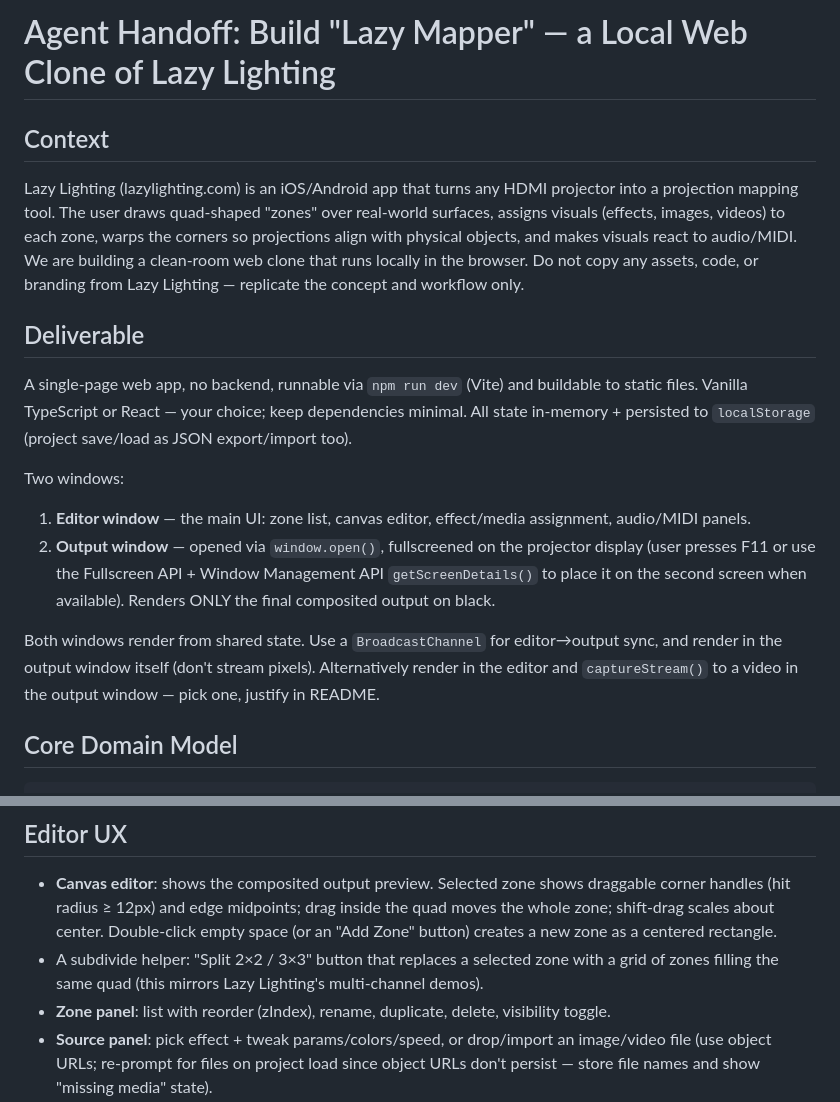
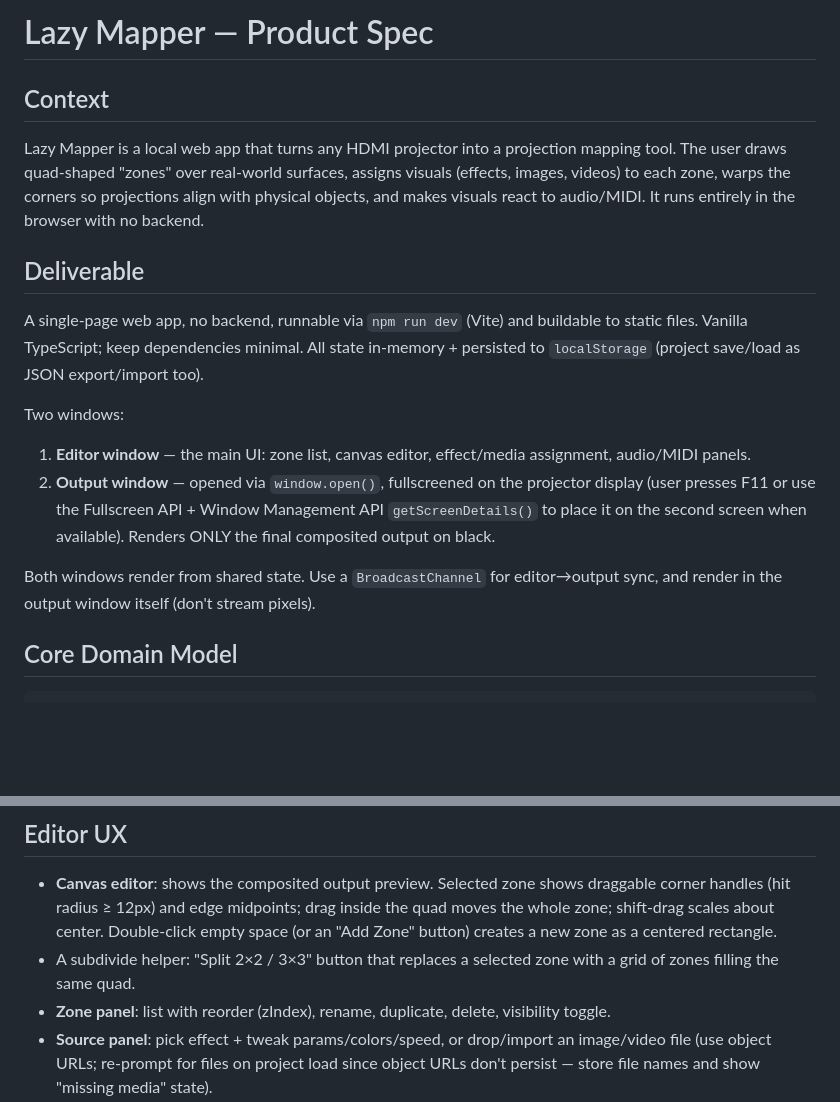
Before and after one commit to agteo/light-projection, a Markdown page: SPEC.md, 2 parts joined by grey strips. GitHub-like rendering; blank space fills up the shorter version.

```diff
--- a/lazy-lighting-clone-spec.md
+++ b/SPEC.md
@@ -1,18 +1,18 @@
-# Agent Handoff: Build "Lazy Mapper" — a Local Web Clone of Lazy Lighting
+# Lazy Mapper — Product Spec
 
 ## Context
 
-Lazy Lighting (lazylighting.com) is an iOS/Android app that turns any HDMI projector into a projection mapping tool. The user draws quad-shaped "zones" over real-world surfaces, assigns visuals (effects, images, videos) to each zone, warps the corners so projections align with physical objects, and makes visuals react to audio/MIDI. We are building a clean-room web clone that runs locally in the browser. Do not copy any assets, code, or branding from Lazy Lighting — replicate the concept and workflow only.
+Lazy Mapper is a local web app that turns any HDMI projector into a projection mapping tool. The user draws quad-shaped "zones" over real-world surfaces, assigns visuals (effects, images, videos) to each zone, warps the corners so projections align with physical objects, and makes visuals react to audio/MIDI. It runs entirely in the browser with no backend.
 
 ## Deliverable
 
-A single-page web app, no backend, runnable via `npm run dev` (Vite) and buildable to static files. Vanilla TypeScript or React — your choice; keep dependencies minimal. All state in-memory + persisted to `localStorage` (project save/load as JSON export/import too).
+A single-page web app, no backend, runnable via `npm run dev` (Vite) and buildable to static files. Vanilla TypeScript; keep dependencies minimal. All state in-memory + persisted to `localStorage` (project save/load as JSON export/import too).
 
 Two windows:
 1. **Editor window** — the main UI: zone list, canvas editor, effect/media assignment, audio/MIDI panels.
 2. **Output window** — opened via `window.open()`, fullscreened on the projector display (user presses F11 or use the Fullscreen API + Window Management API `getScreenDetails()` to place it on the second screen when available). Renders ONLY the final composited output on black.
 
-Both windows render from shared state. Use a `BroadcastChannel` for editor→output sync, and render in the output window itself (don't stream pixels). Alternatively render in the editor and `captureStream()` to a video in the output window — pick one, justify in README.
+Both windows render from shared state. Use a `BroadcastChannel` for editor→output sync, and render in the output window itself (don't stream pixels).
 
 ## Core Domain Model
 
@@ -75,7 +75,7 @@ All effects must respond to `u_audio` when an AudioBinding is set (e.g., speed/b
 ## Editor UX
 
 - **Canvas editor**: shows the composited output preview. Selected zone shows draggable corner handles (hit radius ≥ 12px) and edge midpoints; drag inside the quad moves the whole zone; shift-drag scales about center. Double-click empty space (or an "Add Zone" button) creates a new zone as a centered rectangle.
-- A subdivide helper: "Split 2×2 / 3×3" button that replaces a selected zone with a grid of zones filling the same quad (this mirrors Lazy Lighting's multi-channel demos).
+- A subdivide helper: "Split 2×2 / 3×3" button that replaces a selected zone with a grid of zones filling the same quad.
 - **Zone panel**: list with reorder (zIndex), rename, duplicate, delete, visibility toggle.
 - **Source panel**: pick effect + tweak params/colors/speed, or drop/import an image/video file (use object URLs; re-prompt for files on project load since object URLs don't persist — store file names and show "missing media" state).
 - **Alignment aids**: a "Test pattern" toggle that renders a grid + corner markers in every zone, and a "White" toggle (all zones full white) for focusing the projector.
```
Also changed, not shown: PROGRESS.md (+2 -2 lines), README.md (+1 -3 lines).
